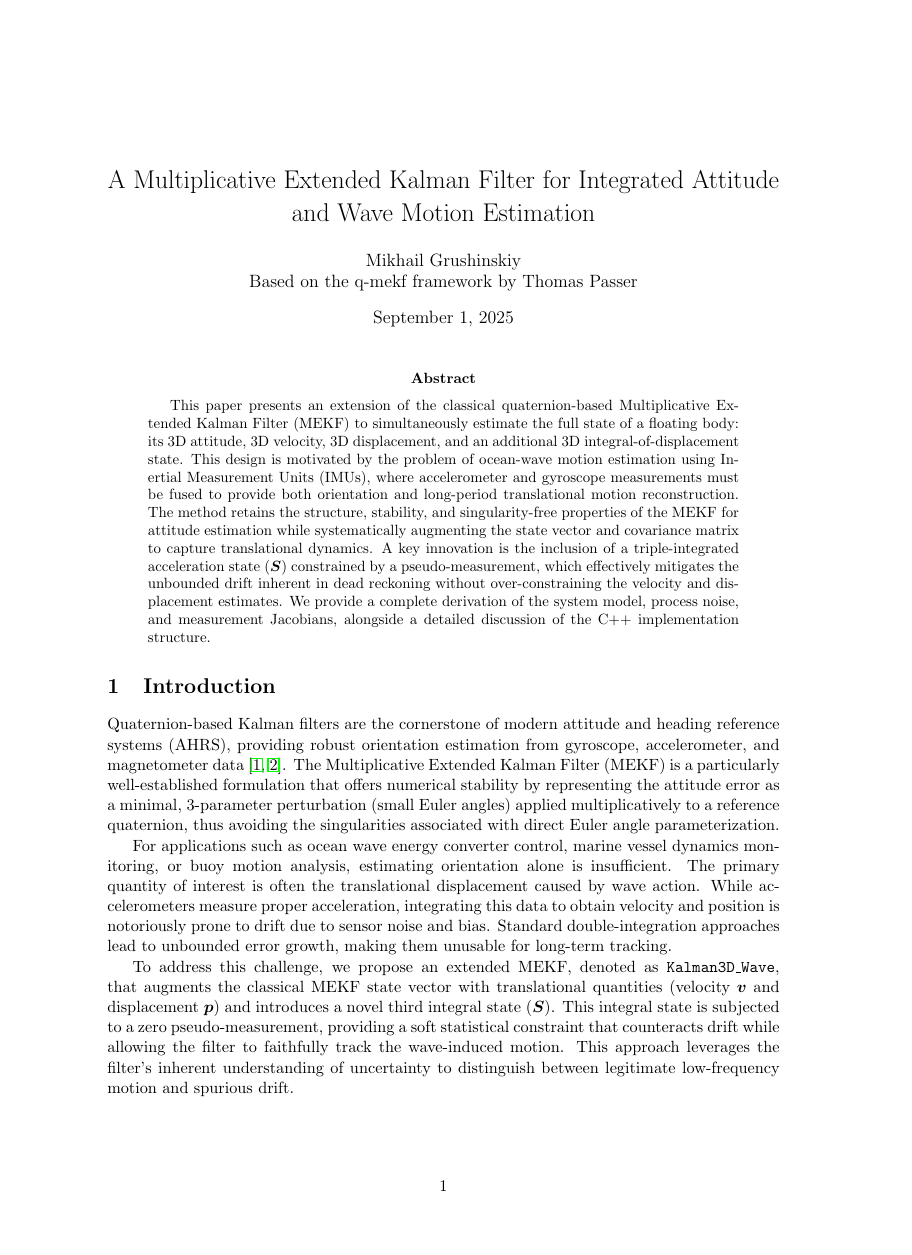
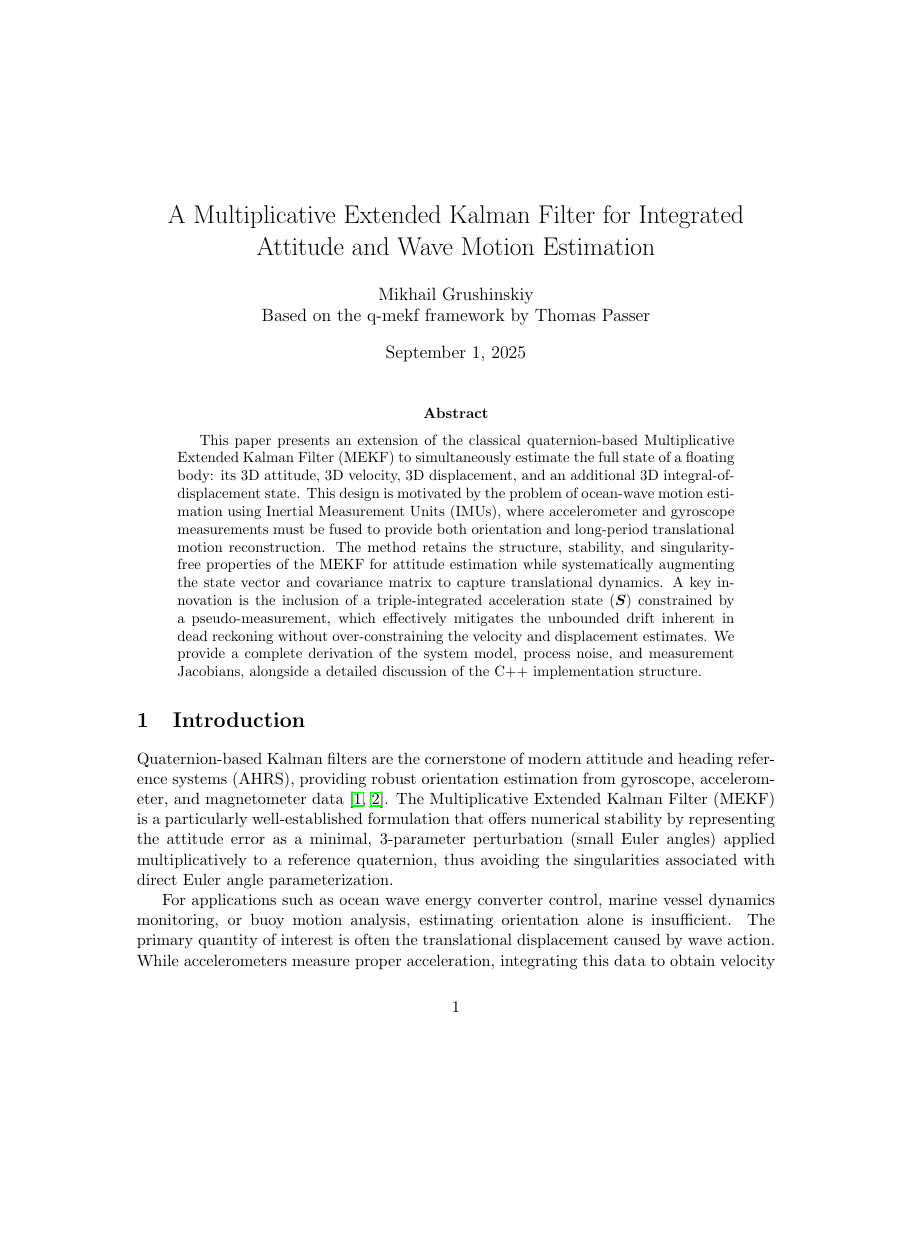
Before and after one commit to bareboat-necessities/bbn-wave-period-esp32, a LaTeX paper (bbn_wave_freq_m5atomS3/doc/wave_kalman_3d.tex): page 1 of 6 before the commit and page 1 of 8 after it, the shorter picture padded with empty space. Compiled offline with pdfLaTeX.

Commit message:
Update wave_kalman_3d.tex

```diff
--- a/bbn_wave_freq_m5atomS3/doc/wave_kalman_3d.tex
+++ b/bbn_wave_freq_m5atomS3/doc/wave_kalman_3d.tex
@@ -10,7 +10,6 @@
 \usepackage{lipsum} % For placeholder text, remove in final version
 
 \usetikzlibrary{arrows.meta, positioning, shapes, calc}
-\geometry{a4paper, margin=1in}
 
 \title{A Multiplicative Extended Kalman Filter for Integrated Attitude and Wave Motion Estimation}
 \author{Mikhail Grushinskiy \\ Based on the q-mekf framework by Thomas Passer}
```
